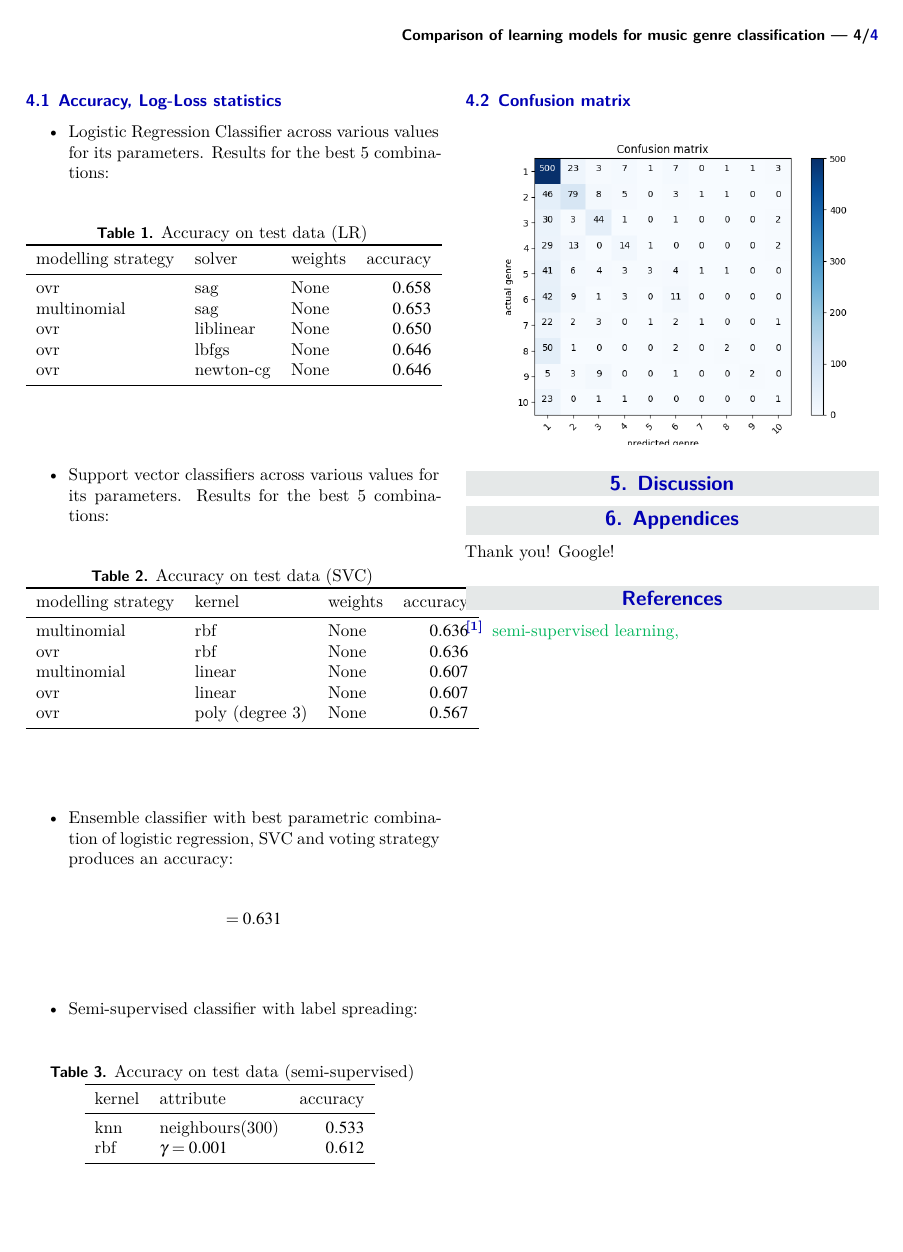
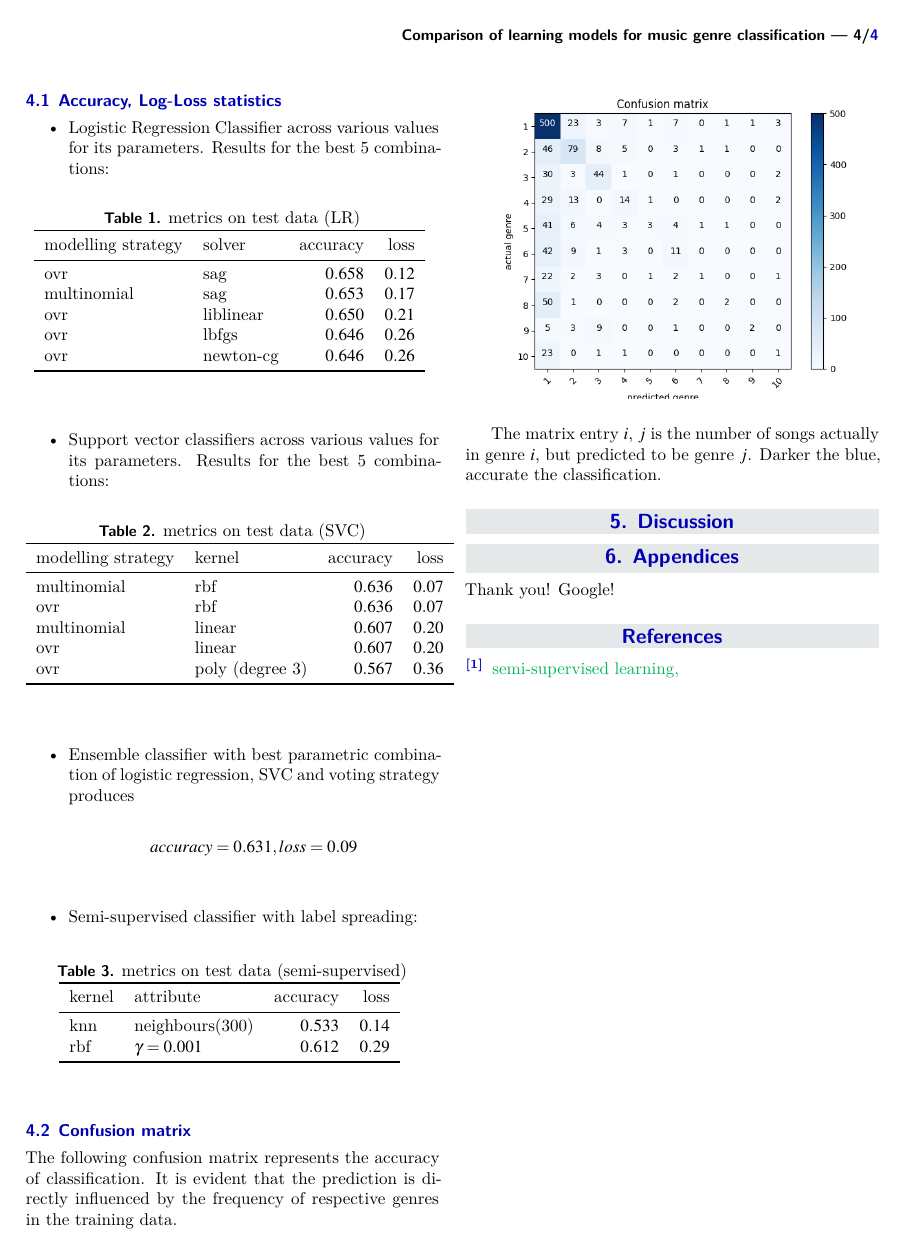
Before and after one commit to akskuchi/mlbp-project, a LaTeX document (report/article_3.tex): page 4 of 4. Compiled offline with XeLaTeX.

Commit message:
refined results section and confusion matrix

```diff
--- a/report/article_3.tex
+++ b/report/article_3.tex
@@ -230,56 +230,56 @@ Performance measures of the above experiments when evaluated with the test data.
 \begin{itemize}
 	\item Logistic Regression Classifier across various values for its parameters. Results for the best 5 combinations:
 	\begin{table}[H]
-		\caption{Accuracy on test data (LR)}
+		\caption{metrics on test data (LR)}
 		\centering
-		\begin{tabular}{lllr}
+		\begin{tabular}{llrr}
 			\toprule
 %			\multicolumn{2}{c}{Name} \\
 %			\cmidrule(r){1-2}
-			modelling strategy & solver & weights & accuracy\\
+			modelling strategy & solver & accuracy & loss \\
 			\midrule
-			ovr & sag & None & $0.658$ \\
-			multinomial & sag & None & $0.653$ \\
-			ovr & liblinear & None & $0.650$ \\
-			ovr & lbfgs & None & $0.646$ \\
-			ovr & newton-cg & None & $0.646$ \\
+			ovr & sag & $0.658$ & $0.12$ \\
+			multinomial & sag & $0.653$ & $0.17$ \\
+			ovr & liblinear & $0.650$ & $0.21$ \\
+			ovr & lbfgs & $0.646$ & $0.26$ \\
+			ovr & newton-cg & $0.646$ & $0.26$ \\
 			\bottomrule
 		\end{tabular}
 		\label{tab:label}
 	\end{table}
 	\item Support vector classifiers across various values for its parameters. Results for the best 5 combinations:
 	\begin{table}[H]
-		\caption{Accuracy on test data (SVC)}
+		\caption{metrics on test data (SVC)}
 		\centering
-		\begin{tabular}{lllr}
+		\begin{tabular}{llrr}
 			\toprule
 			%			\multicolumn{2}{c}{Name} \\
 			%			\cmidrule(r){1-2}
-			modelling strategy & kernel & weights & accuracy\\
+			modelling strategy & kernel & accuracy & loss \\
 			\midrule
-			multinomial & rbf & None & $0.636$ \\
-			ovr & rbf & None & $0.636$ \\
-			multinomial & linear & None & $0.607$ \\
-			ovr & linear & None & $0.607$ \\
-			ovr & poly (degree 3) & None & $0.567$ \\
+			multinomial & rbf & $0.636$ & $0.07$ \\
+			ovr & rbf & $0.636$ & $0.07$ \\
+			multinomial & linear & $0.607$ & $0.20$ \\
+			ovr & linear & $0.607$ & $0.20$ \\
+			ovr & poly (degree 3) & $0.567$ & $0.36$ \\
 			\bottomrule
 		\end{tabular}
 		\label{tab:label}
 	\end{table}
-	\item Ensemble classifier with best parametric combination of logistic regression, SVC and voting strategy produces an accuracy:
-	$$=0.631$$
+	\item Ensemble classifier with best parametric combination of logistic regression, SVC and voting strategy produces
+	$$accuracy = 0.631, loss = 0.09$$
 	\item Semi-supervised classifier with label spreading:
 	\begin{table}[H]
-		\caption{Accuracy on test data (semi-supervised)}
+		\caption{metrics on test data (semi-supervised)}
 		\centering
-		\begin{tabular}{llr}
+		\begin{tabular}{llrr}
 			\toprule
 			%			\multicolumn{2}{c}{Name} \\
 			%			\cmidrule(r){1-2}
-			kernel & attribute & accuracy\\
+			kernel & attribute & accuracy & loss\\
 			\midrule
-			knn & neighbours(300) & $0.533$ \\
-			rbf & $\gamma=0.001$ & $0.612$ \\
+			knn & neighbours(300) & $0.533$ & $0.14$ \\
+			rbf & $\gamma=0.001$ & $0.612$ & $0.29$ \\
 			\bottomrule
 		\end{tabular}
 		\label{tab:label}
@@ -287,9 +287,12 @@ Performance measures of the above experiments when evaluated with the test data.
 \end{itemize}
 
 \subsection{Confusion matrix}
+The following confusion matrix represents the accuracy of classification. It is evident that the prediction is directly influenced by the frequency of respective genres in the training data.
 \begin{figure}[H]
 	\includegraphics[width=\linewidth]{confusion-matrix.jpg}
 \end{figure}
+
+The matrix entry $i$, $j$ is the number of songs actually in genre $i$, but predicted to be genre $j$. Darker the blue, accurate the classification.
 
 \section{Discussion}
 
```
Also changed, not shown: report/article_3.pdf, 3 other files.
